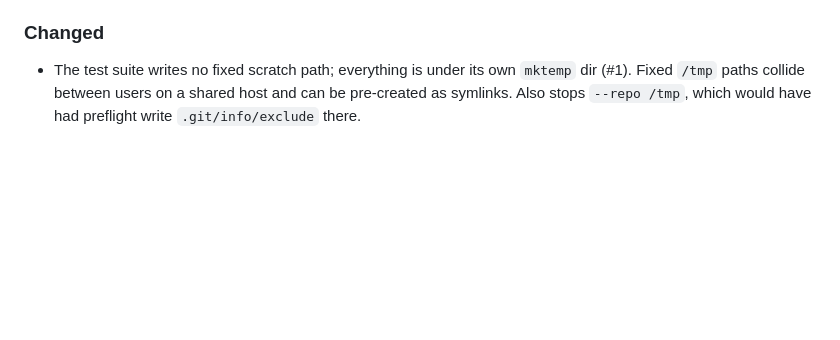
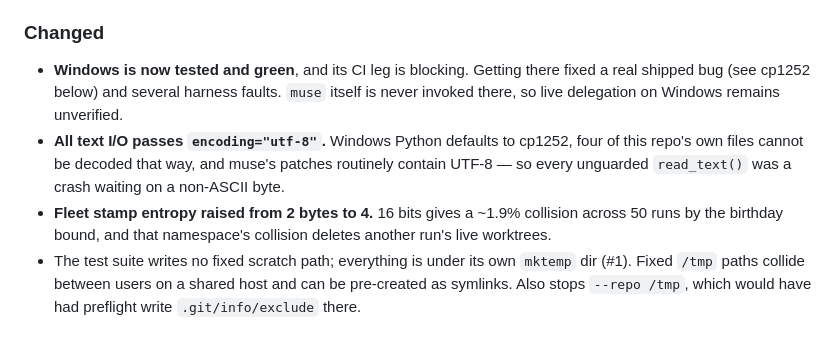
Before and after one commit to jellologic/claude-code-muse, a Markdown page: CHANGELOG.md, the part around the change. GitHub-like rendering; blank space fills up the shorter version.

Commit message:
docs: record the Windows work in the changelog
Live suite 136/136 after the entropy change; CI green on 3.9/3.11/3.13 and Windows.

```diff
--- a/CHANGELOG.md
+++ b/CHANGELOG.md
@@ -25,6 +25,15 @@ All notable changes to this plugin are documented here. Format follows
 
 ### Changed
 
+- **Windows is now tested and green**, and its CI leg is blocking. Getting there fixed a
+  real shipped bug (see cp1252 below) and several harness faults. `muse` itself is never
+  invoked there, so live delegation on Windows remains unverified.
+- **All text I/O passes `encoding="utf-8"`.** Windows Python defaults to cp1252, four of
+  this repo's own files cannot be decoded that way, and muse's patches routinely contain
+  UTF-8 — so every unguarded `read_text()` was a crash waiting on a non-ASCII byte.
+- **Fleet stamp entropy raised from 2 bytes to 4.** 16 bits gives a ~1.9% collision across
+  50 runs by the birthday bound, and that namespace's collision deletes another run's live
+  worktrees.
 - The test suite writes no fixed scratch path; everything is under its own `mktemp` dir
   (#1). Fixed `/tmp` paths collide between users on a shared host and can be pre-created
   as symlinks. Also stops `--repo /tmp`, which would have had preflight write
```
